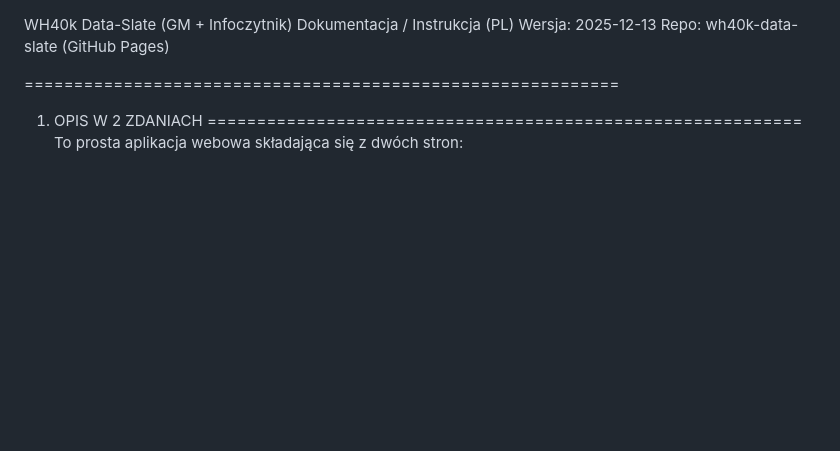
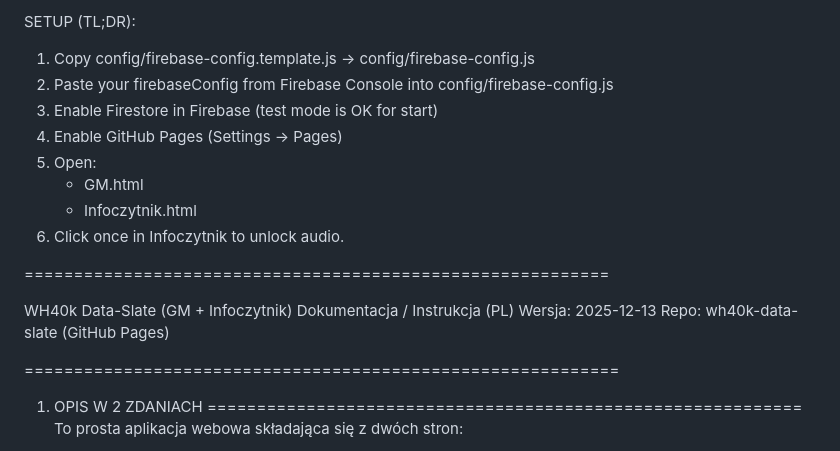
Before and after one commit to CuteLittleGoat/wh40k-data-slate, a Markdown page: README.md, the part around the change. Drawn GitHub-style; blank space fills up the shorter version.

```diff
--- a/README.md
+++ b/README.md
@@ -1,3 +1,15 @@
+SETUP (TL;DR):
+1) Copy config/firebase-config.template.js → config/firebase-config.js
+2) Paste your firebaseConfig from Firebase Console into config/firebase-config.js
+3) Enable Firestore in Firebase (test mode is OK for start)
+4) Enable GitHub Pages (Settings → Pages)
+5) Open:
+   - GM.html
+   - Infoczytnik.html
+6) Click once in Infoczytnik to unlock audio.
+
+===========================================================
+
 WH40k Data-Slate (GM + Infoczytnik)
 Dokumentacja / Instrukcja (PL)
 Wersja: 2025-12-13
```
